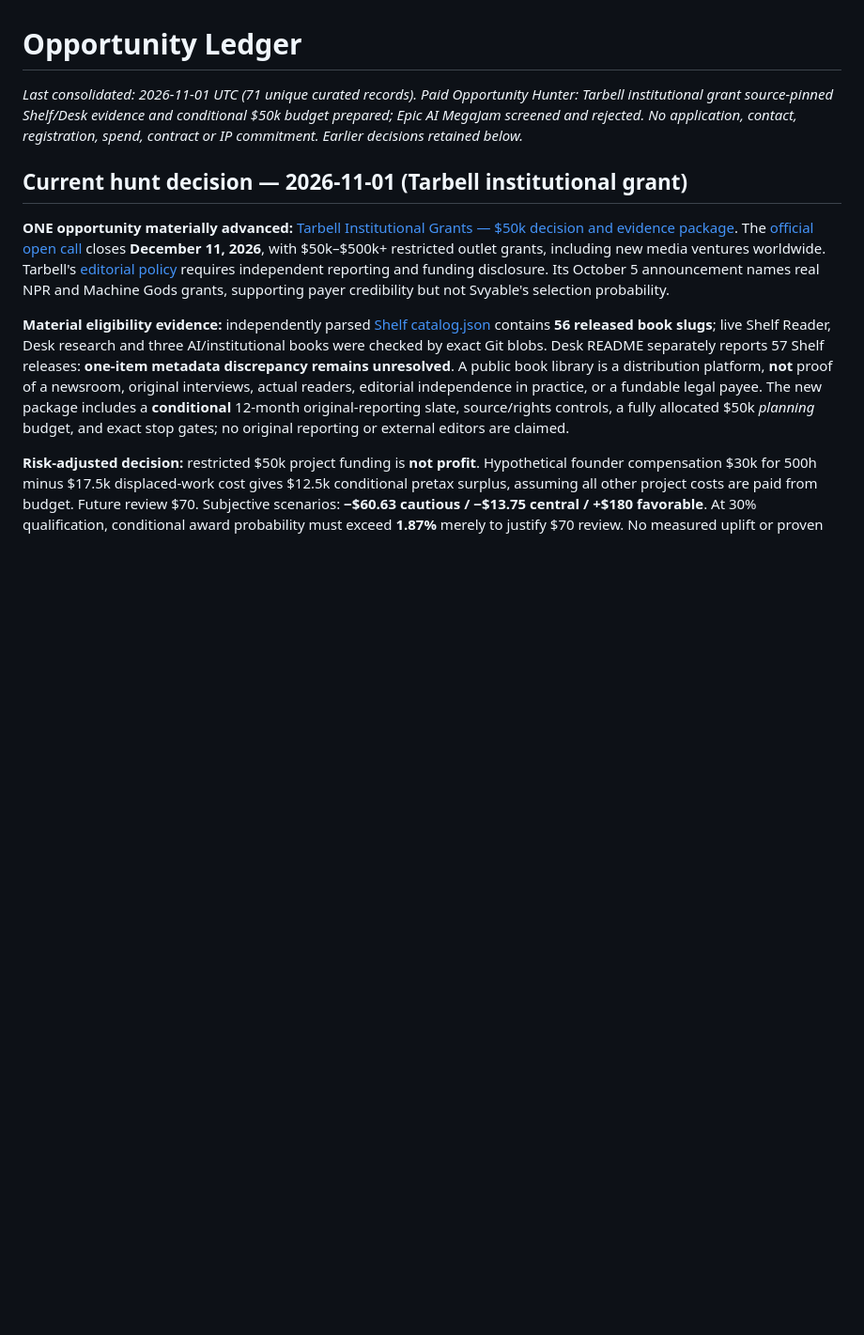
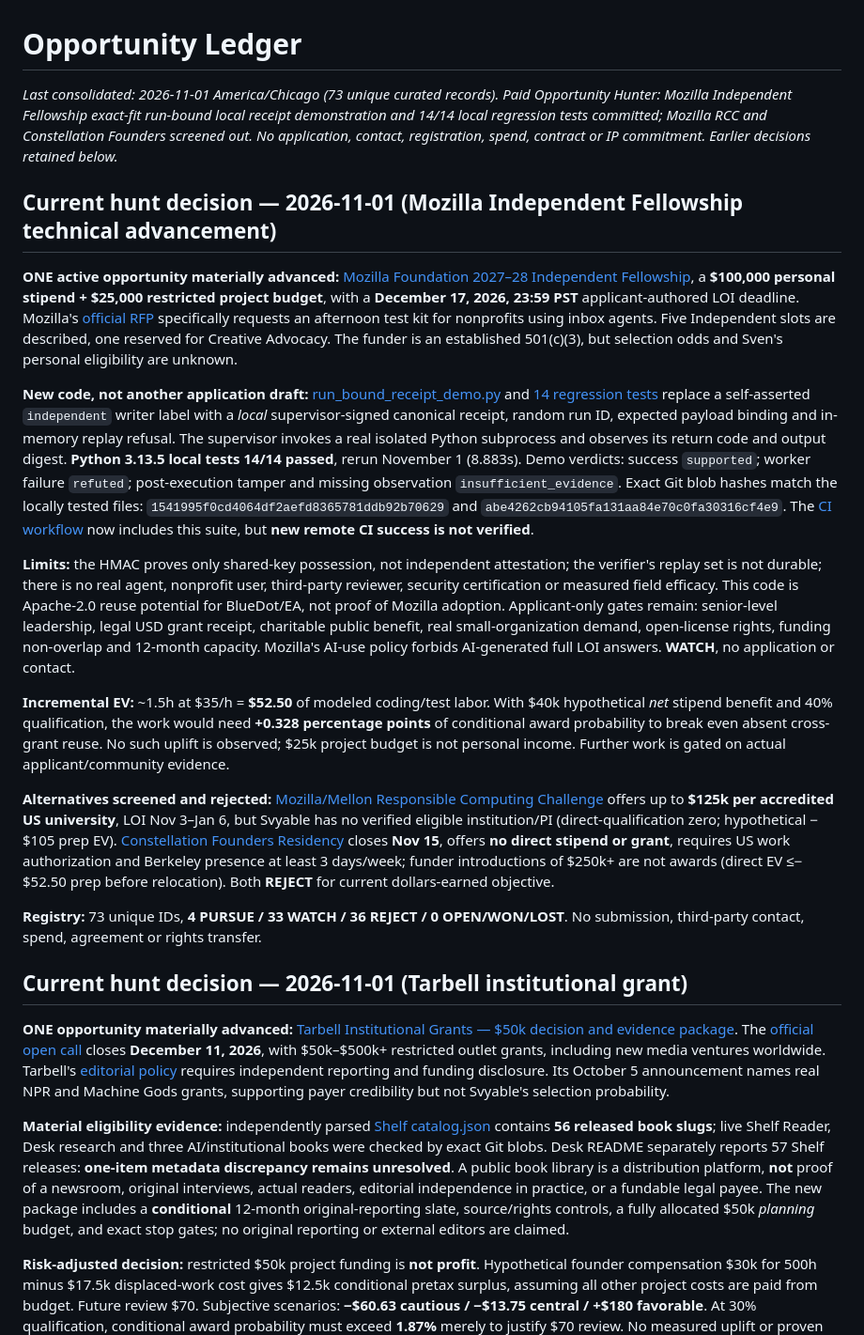
Before and after one commit to Svyable/Opps, a Markdown page: LEDGER.md, the part around one of its changes. Shown at 94% size. GitHub-like rendering; blank space fills up the shorter version.

Commit message:
Record Mozilla receipt proof-of-concept and reconcile 73-entry opportunity ledger

```diff
--- a/LEDGER.md
+++ b/LEDGER.md
@@ -1,6 +1,20 @@
 # Opportunity Ledger
 
-_Last consolidated: 2026-11-01 UTC (71 unique curated records). Paid Opportunity Hunter: Tarbell institutional grant source-pinned Shelf/Desk evidence and conditional $50k budget prepared; Epic AI MegaJam screened and rejected. No application, contact, registration, spend, contract or IP commitment. Earlier decisions retained below._
+_Last consolidated: 2026-11-01 America/Chicago (73 unique curated records). Paid Opportunity Hunter: Mozilla Independent Fellowship exact-fit run-bound local receipt demonstration and 14/14 local regression tests committed; Mozilla RCC and Constellation Founders screened out. No application, contact, registration, spend, contract or IP commitment. Earlier decisions retained below._
+
+## Current hunt decision — 2026-11-01 (Mozilla Independent Fellowship technical advancement)
+
+**ONE active opportunity materially advanced:** [Mozilla Foundation 2027–28 Independent Fellowship](opportunities/mozilla-fellowship-2027-independent-agent-audit-preflight.md), a **$100,000 personal stipend + $25,000 restricted project budget**, with a **December 17, 2026, 23:59 PST** applicant-authored LOI deadline. Mozilla's [official RFP](https://assets.mofoprod.net/network/documents/PUBLIC_2027_2028_Fellowship_RFP-2.pdf) specifically requests an afternoon test kit for nonprofits using inbox agents. Five Independent slots are described, one reserved for Creative Advocacy. The funder is an established 501(c)(3), but selection odds and Sven's personal eligibility are unknown.
+
+**New code, not another application draft:** [run_bound_receipt_demo.py](artifacts/control-evidence-2026/run_bound_receipt_demo.py) and [14 regression tests](artifacts/control-evidence-2026/test_run_bound_receipt_demo.py) replace a self-asserted `independent` writer label with a *local* supervisor-signed canonical receipt, random run ID, expected payload binding and in-memory replay refusal. The supervisor invokes a real isolated Python subprocess and observes its return code and output digest. **Python 3.13.5 local tests 14/14 passed**, rerun November 1 (8.883s). Demo verdicts: success `supported`; worker failure `refuted`; post-execution tamper and missing observation `insufficient_evidence`. Exact Git blob hashes match the locally tested files: `1541995f0cd4064df2aefd8365781ddb92b70629` and `abe4262cb94105fa131aa84e70c0fa30316cf4e9`. The [CI workflow](.github/workflows/control-evidence-contract.yml) now includes this suite, but **new remote CI success is not verified**.
+
+**Limits:** the HMAC proves only shared-key possession, not independent attestation; the verifier's replay set is not durable; there is no real agent, nonprofit user, third-party reviewer, security certification or measured field efficacy. This code is Apache-2.0 reuse potential for BlueDot/EA, not proof of Mozilla adoption. Applicant-only gates remain: senior-level leadership, legal USD grant receipt, charitable public benefit, real small-organization demand, open-license rights, funding non-overlap and 12-month capacity. Mozilla's AI-use policy forbids AI-generated full LOI answers. **WATCH**, no application or contact.
+
+**Incremental EV:** ~1.5h at $35/h = **$52.50** of modeled coding/test labor. With $40k hypothetical *net* stipend benefit and 40% qualification, the work would need **+0.328 percentage points** of conditional award probability to break even absent cross-grant reuse. No such uplift is observed; $25k project budget is not personal income. Further work is gated on actual applicant/community evidence.
+
+**Alternatives screened and rejected:** [Mozilla/Mellon Responsible Computing Challenge](https://www.mozillafoundation.org/fy-NL/responsible-computing-challenge-funding-opportunity/) offers up to **$125k per accredited US university**, LOI Nov 3–Jan 6, but Svyable has no verified eligible institution/PI (direct-qualification zero; hypothetical −$105 prep EV). [Constellation Founders Residency](https://constellation.org/programs/founders/) closes **Nov 15**, offers **no direct stipend or grant**, requires US work authorization and Berkeley presence at least 3 days/week; funder introductions of $250k+ are not awards (direct EV ≤−$52.50 prep before relocation). Both **REJECT** for current dollars-earned objective.
+
+**Registry:** 73 unique IDs, **4 PURSUE / 33 WATCH / 36 REJECT / 0 OPEN/WON/LOST**. No submission, third-party contact, spend, agreement or rights transfer.
 
 ## Current hunt decision — 2026-11-01 (Tarbell institutional grant)
 
```
Also changed, not shown: other parts of LEDGER.md (+3 -1 lines).
